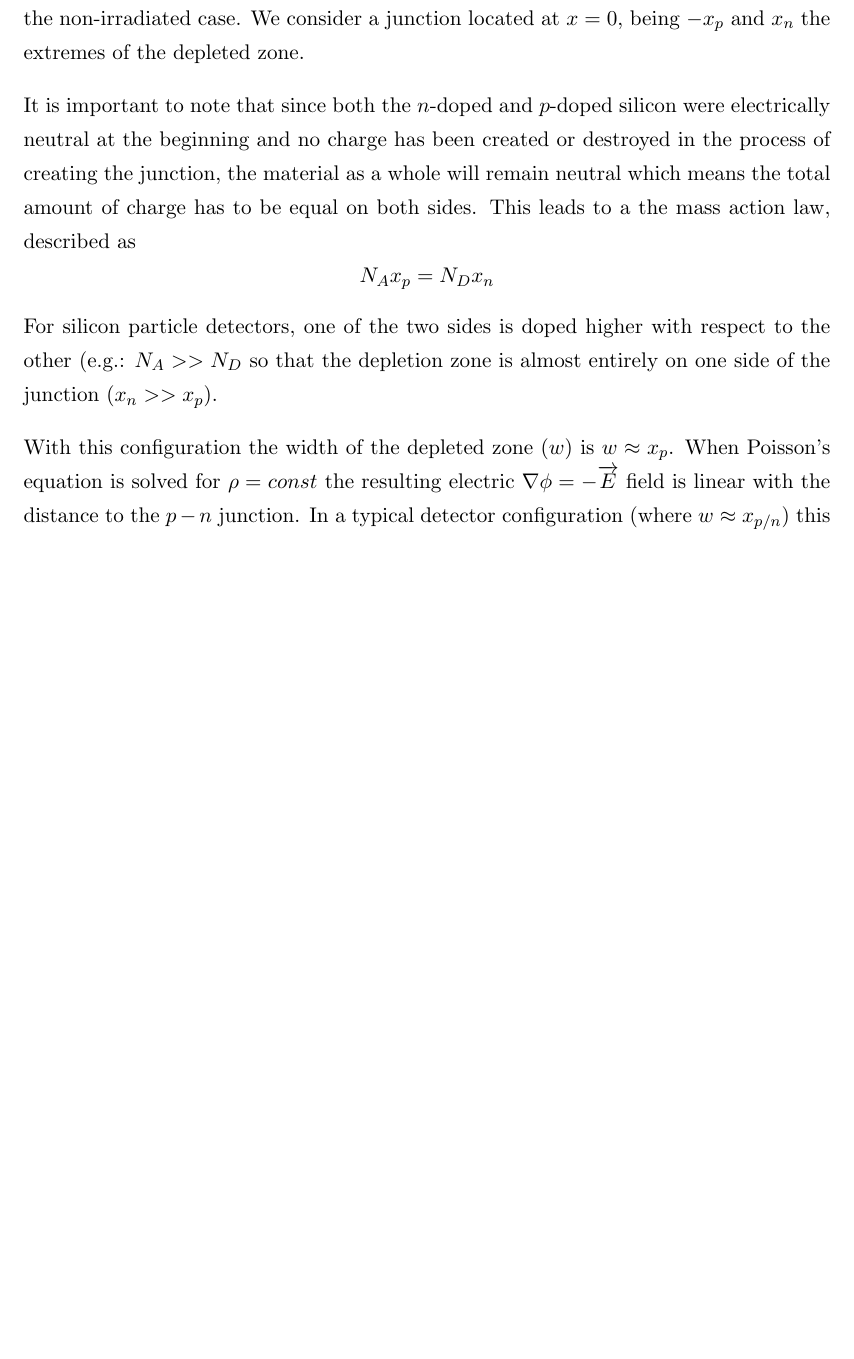
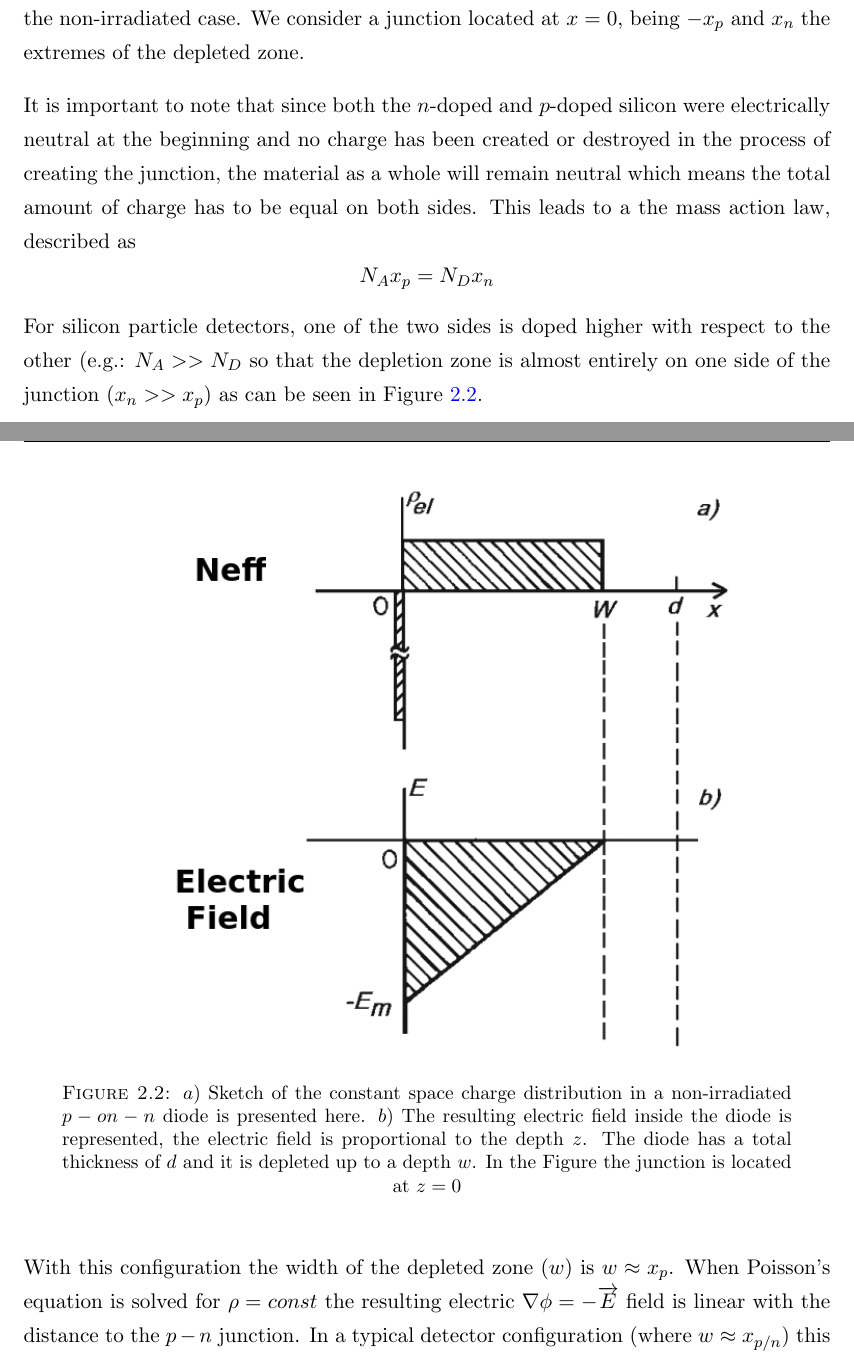
Before and after one commit to AlGepe/TFG, a LaTeX thesis (GraduateThesis.tex, which reads Chapters/Chapter2.tex): part of page 16 of 46 before the commit and two parts of pages 17 and 18 of 48 after it, the two joined at a grey line, cut so that both start at the same text, the shorter picture padded with empty space. Compiled offline with pdfLaTeX.

Commit message:
added placeholder for pic

```diff
--- a/Chapters/Chapter2.tex
+++ b/Chapters/Chapter2.tex
@@ -97,7 +97,15 @@ remain neutral which means the total amount of charge has to be equal on both
 sides. This leads to a the mass action law, described as \[N_A x_p = N_D x_n\]
 For silicon particle detectors, one of the two sides is doped higher with
 respect to the other (e.g.: $N_A >> N_D$  so that the depletion zone is almost
-entirely on one side of the junction ($x_n >> x_p$).
+entirely on one side of the junction ($x_n >> x_p$) as can be seen in Figure \ref{fig:neffEfield}.
+
+\begin{figure}[H]
+	\centering
+	\includegraphics[width=0.8\textwidth]{Neff_unirrad.png}
+	\caption{$a)$ Sketch of the constant space charge distribution in a non-irradiated $p-on-n$ diode is presented here. $b)$ The resulting electric field inside the diode is represented, the electric field is proportional to the depth $z$. The diode has a total thickness of $d$ and it is depleted up to a depth $w$. In the Figure the junction is located at $z = 0$}
+	\label{fig:neffEfield}
+\end{figure}
+
 
 With this configuration the width of the depleted zone ($w$) is $w \approx x_p$.
 When Poisson's equation is solved for $\rho = const$ the resulting electric
```
